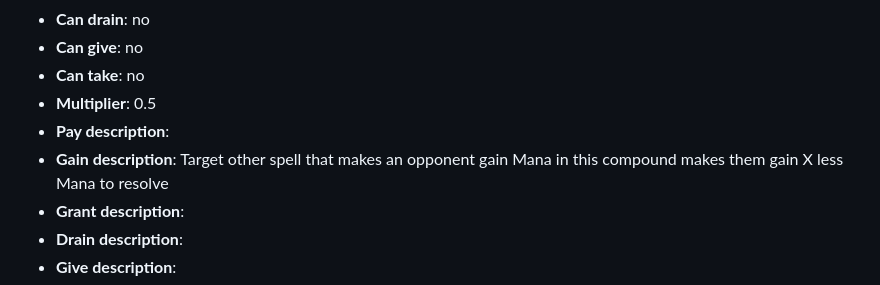
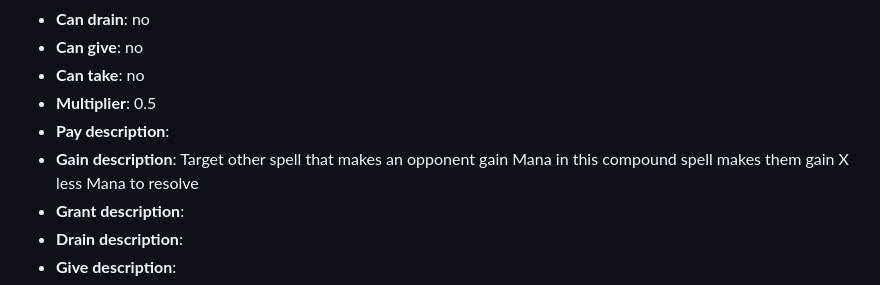
Before and after one commit to Jacks-underscore-username/Wizarding-Academy-for-Magic, a Markdown page: units.md, the part around the change. Drawn GitHub-style.

Commit message:
Tweaked a unit

```diff
--- a/units.md
+++ b/units.md
@@ -200,7 +200,7 @@
 * **Can take**: no
 * **Multiplier**: 0.5
 * **Pay description**:
-* **Gain description**: Target other spell that makes an opponent gain Mana in this compound makes them gain X less Mana to resolve
+* **Gain description**: Target other spell that makes an opponent gain Mana in this compound spell makes them gain X less Mana to resolve
 * **Grant description**:
 * **Drain description**:
 * **Give description**:
```
